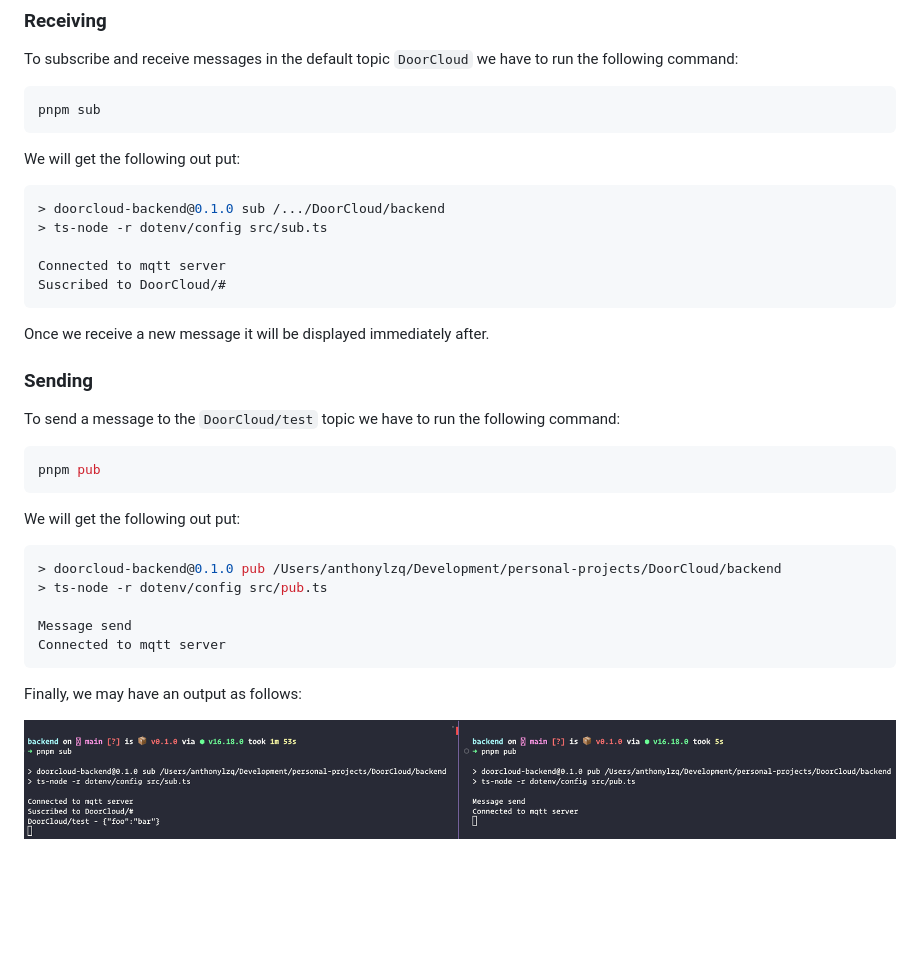
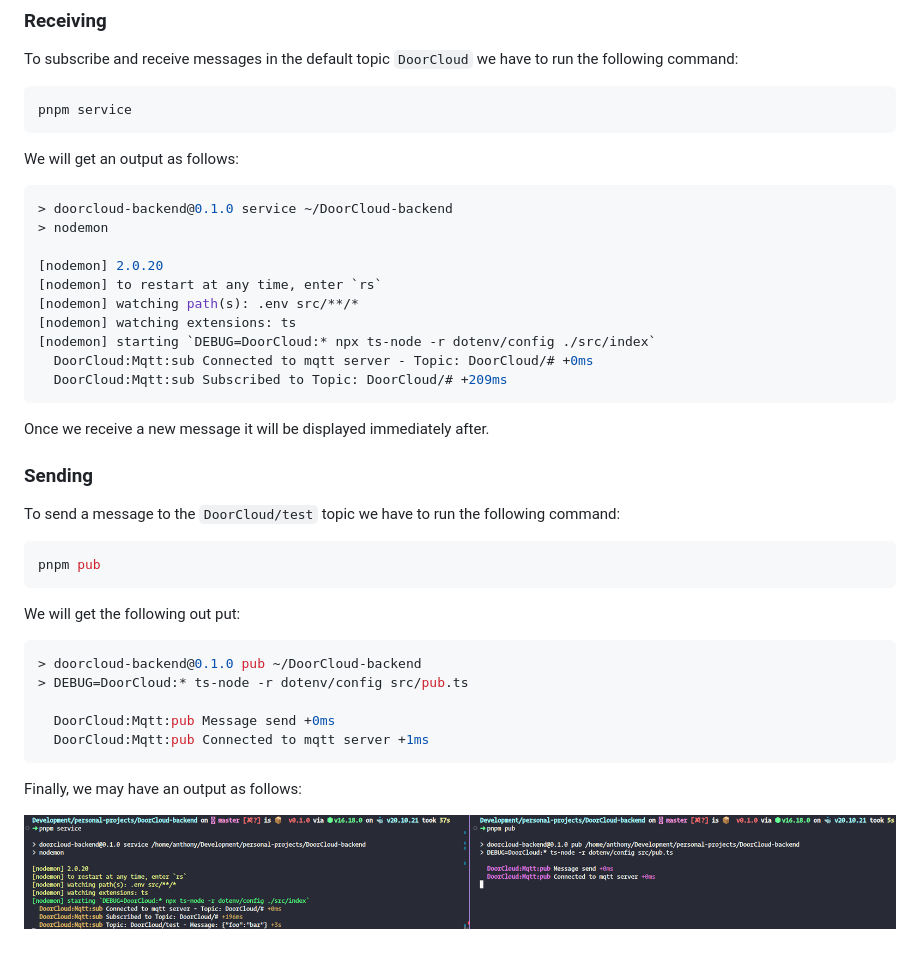
Before and after one commit to AnthonyLzq/DoorCloud-backend, a Markdown page: README.md, the part around the change. Rendered like a GitHub page; pictures changed too: basic_pub_sub_test.png; blank space fills up the shorter version.

````diff
--- a/README.md
+++ b/README.md
@@ -18,17 +18,22 @@ At this point, we only can test receiving and sending messages.
 To subscribe and receive messages in the default topic `DoorCloud` we have to run the following command:
 
 ```bash
-pnpm sub
+pnpm service
 ```
 
-We will get the following out put:
+We will get an output as follows:
 
 ```bash
-> doorcloud-backend@0.1.0 sub /.../DoorCloud/backend
-> ts-node -r dotenv/config src/sub.ts
+> doorcloud-backend@0.1.0 service ~/DoorCloud-backend
+> nodemon
 
-Connected to mqtt server
-Suscribed to DoorCloud/#
+[nodemon] 2.0.20
+[nodemon] to restart at any time, enter `rs`
+[nodemon] watching path(s): .env src/**/*
+[nodemon] watching extensions: ts
+[nodemon] starting `DEBUG=DoorCloud:* npx ts-node -r dotenv/config ./src/index`
+  DoorCloud:Mqtt:sub Connected to mqtt server - Topic: DoorCloud/# +0ms
+  DoorCloud:Mqtt:sub Subscribed to Topic: DoorCloud/# +209ms
 ```
 
 Once we receive a new message it will be displayed immediately after.
@@ -44,11 +49,11 @@ pnpm pub
 We will get the following out put:
 
 ```bash
-> doorcloud-backend@0.1.0 pub /Users/anthonylzq/Development/personal-projects/DoorCloud/backend
-> ts-node -r dotenv/config src/pub.ts
+> doorcloud-backend@0.1.0 pub ~/DoorCloud-backend
+> DEBUG=DoorCloud:* ts-node -r dotenv/config src/pub.ts
 
-Message send
-Connected to mqtt server
+  DoorCloud:Mqtt:pub Message send +0ms
+  DoorCloud:Mqtt:pub Connected to mqtt server +1ms
 ```
 
 Finally, we may have an output as follows:
````
Also changed, not shown: 11 other files.
